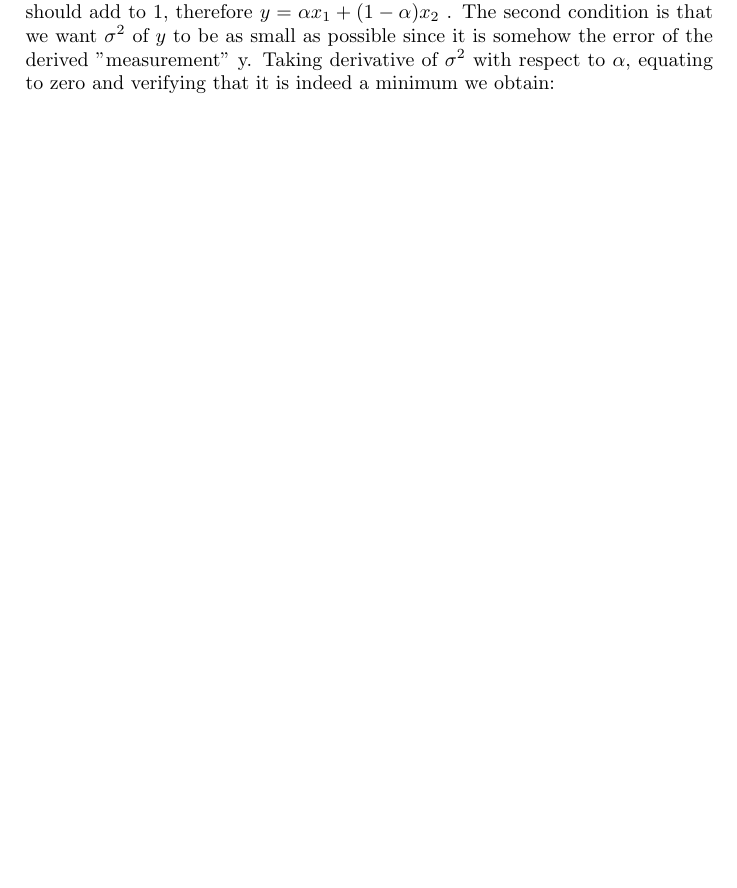
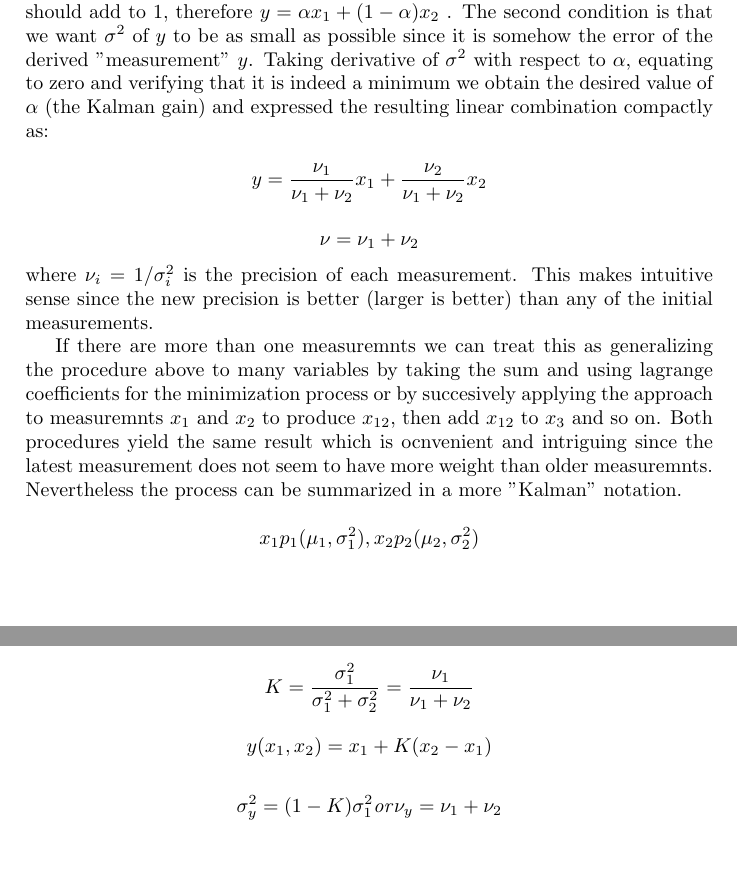
Before and after one commit to gino-serpa/latex_report, a LaTeX document (first_try.tex): part of the page before the commit and two parts of pages 1 and 2 of 2 after it, the two joined at a grey line, cut so that both start at the same text, the shorter picture padded with empty space. Compiled offline with pdfLaTeX.

Commit message:
added a bit of text on Kalman

```diff
--- a/first_try.tex
+++ b/first_try.tex
@@ -24,6 +24,32 @@ $ \sigma^2 = \sum \alpha_i^2 \sigma_i^2$
 
 \end{itemize}
 
-Since we want the mean of the new estimate to remain the same, this is the assumption of unbiased estimator, in the case of two measurements, $\alpha_1$ and $\alpha_2$ should add to $1$, therefore $y = \alpha x_1 + (1-\alpha) x_2$ . The second condition is that we want $\sigma^2$  of $y$ to be as small as possible since it is somehow the error of the derived "measurement" y. Taking derivative of $\sigma^2$ with respect to $\alpha$, equating to zero and verifying that it is indeed a minimum we obtain:
+Since we want the mean of the new estimate to remain the same, this is the assumption of unbiased estimator, in the case of two measurements, $\alpha_1$ and $\alpha_2$ should add to $1$, therefore $y = \alpha x_1 + (1-\alpha) x_2$ . The second condition is that we want $\sigma^2$  of $y$ to be as small as possible since it is somehow the error of the derived "measurement" $y$. Taking derivative of $\sigma^2$ with respect to $\alpha$, equating to zero and verifying that it is indeed a minimum we obtain the desired value of $\alpha$ (the Kalman gain) and expressed the resulting linear combination compactly as:
 
+\[
+y = \dfrac{\nu_1}{\nu_1+\nu_2}x_1 + \dfrac{\nu_2}{\nu_1+\nu_2} x_2
+\]
+
+\[
+\nu = \nu_1 + \nu_2
+\]
+where $\nu_i= 1/\sigma_i^2$ is the precision of each measurement. This makes intuitive sense since the new precision is better (larger is better) than any of the initial measurements.
+
+If there are more than one measuremnts we can treat this as generalizing the procedure above to many variables by taking the sum and using lagrange coefficients for the minimization process or by succesively applying the approach to measuremnts $x_1$ and $x_2$ to produce $x_{12}$, then add $x_{12}$ to $x_3$ and so on. Both procedures yield the same result which is ocnvenient and intriguing since the latest measurement does not seem to have more weight than older measuremnts. Nevertheless the process can be summarized in a more "Kalman" notation.
+
+\[
+x_1 p_1(\mu_1,\sigma_1^2), x_2 p_2(\mu_2,\sigma_2^2)
+\]
+
+\[
+K = \dfrac{\sigma_1^2}{\sigma_1^2+\sigma_2^2} = \dfrac{\nu_1}{\nu_1+\nu_2}
+\]
+
+\[
+y(x_1,x_2) = x_1 + K(x_2-x_1)
+\]
+
+\[
+ \sigma_y^2 = (1-K)\sigma_1^2 {\it or} \nu_y = \nu_1 + \nu_2
+\]
 \end{document}
```
